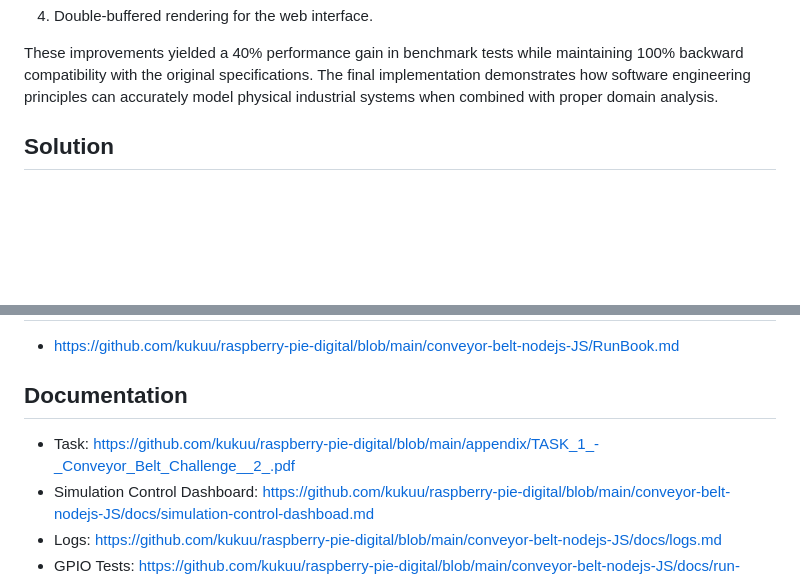
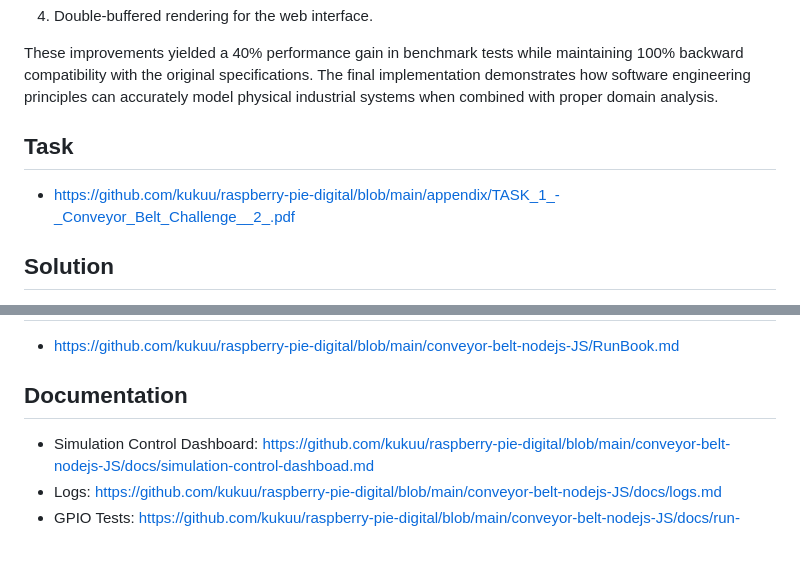
Before and after one commit to kukuu/raspberry-pie-digital, a Markdown page: README.md, 2 parts joined by grey strips. GitHub-like rendering; blank space fills up the shorter version.

```diff
--- a/README.md
+++ b/README.md
@@ -26,6 +26,10 @@ Optimization employed industrial engineering techniques, reducing the simulation
 4. Double-buffered rendering for the web interface.
 
 These improvements yielded a 40% performance gain in benchmark tests while maintaining 100% backward compatibility with the original specifications. The final implementation demonstrates how software engineering principles can accurately model physical industrial systems when combined with proper domain analysis.
+
+## Task
+
+- https://github.com/kukuu/raspberry-pie-digital/blob/main/appendix/TASK_1_-_Conveyor_Belt_Challenge__2_.pdf
 
 ## Solution
 
@@ -169,7 +173,6 @@ These improvements yielded a 40% performance gain in benchmark tests while maint
 
 ## Documentation
 
-- Task: https://github.com/kukuu/raspberry-pie-digital/blob/main/appendix/TASK_1_-_Conveyor_Belt_Challenge__2_.pdf
 - Simulation Control Dashboard: https://github.com/kukuu/raspberry-pie-digital/blob/main/conveyor-belt-nodejs-JS/docs/simulation-control-dashboad.md
 - Logs: https://github.com/kukuu/raspberry-pie-digital/blob/main/conveyor-belt-nodejs-JS/docs/logs.md
 - GPIO Tests: https://github.com/kukuu/raspberry-pie-digital/blob/main/conveyor-belt-nodejs-JS/docs/run-GPIO-tests.md
```
